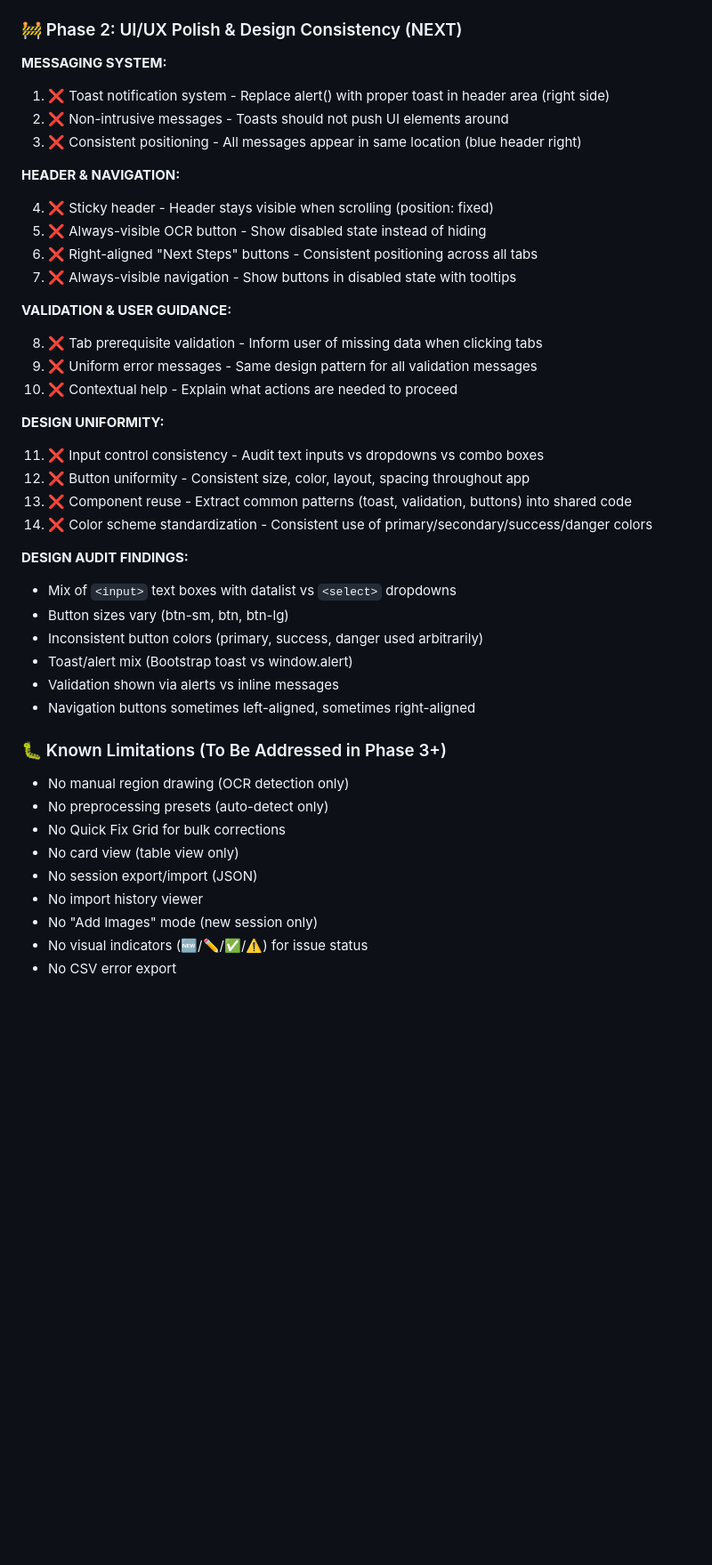
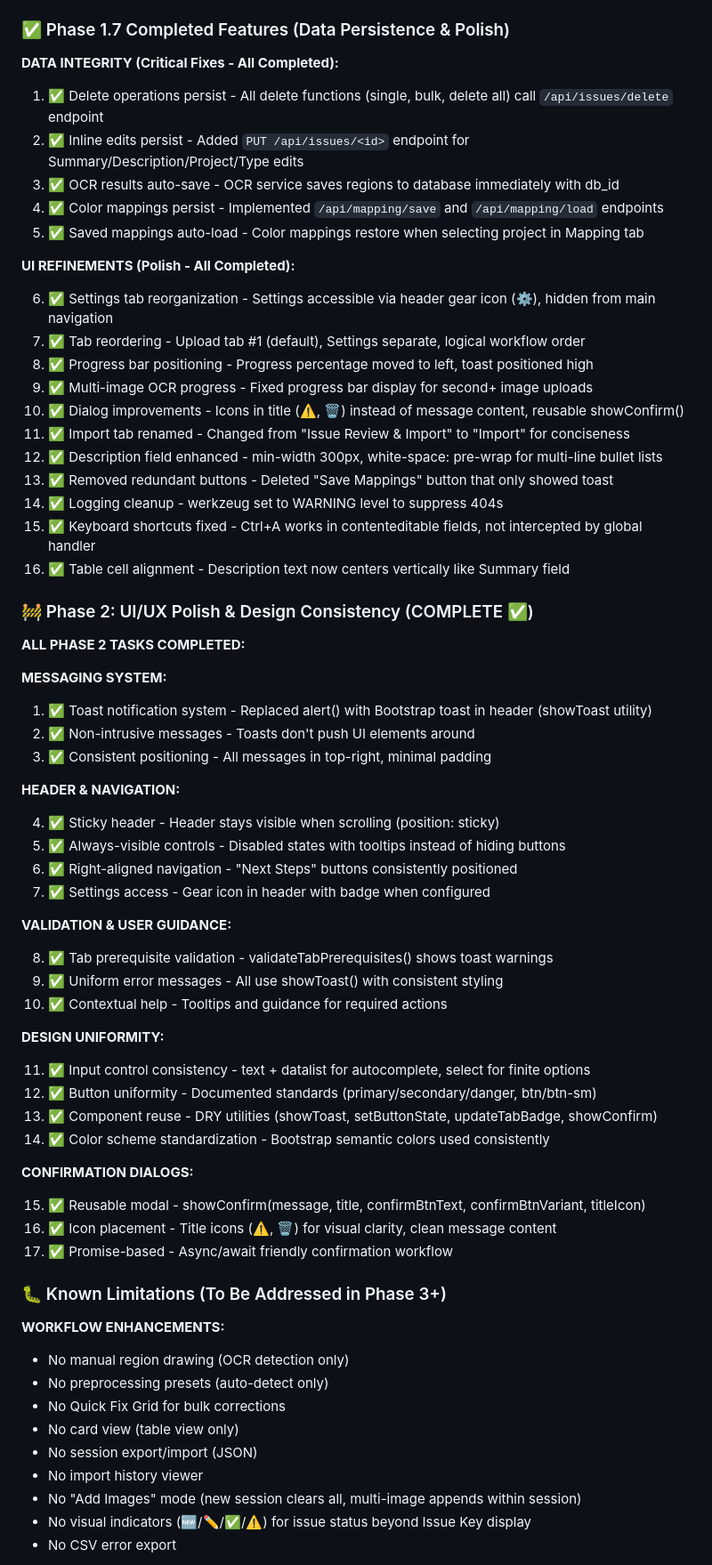
Before and after one commit to niksavis/sticky2jira, a Markdown page: plan.md, the part around one of its changes. Shown at 89% size. Drawn GitHub-style; blank space fills up the shorter version.

Commit message:
feat: Complete Phase 2 features and achieve production-ready status with UI/UX improvements, data persistence, and design consistency

```diff
--- a/plan.md
+++ b/plan.md
@@ -67,44 +99,69 @@ A browser-based local application that extracts text from sticky note board imag
 7. ✅ Pytest test suite - 11 automated tests with visual debugging outputs
 8. ✅ Version management - Single source of truth in `__version__.py` (DRY principle)
 
-### 🚧 Phase 2: UI/UX Polish & Design Consistency (NEXT)
+### ✅ Phase 1.7 Completed Features (Data Persistence & Polish)
+
+**DATA INTEGRITY (Critical Fixes - All Completed):**
+
+1. ✅ Delete operations persist - All delete functions (single, bulk, delete all) call `/api/issues/delete` endpoint
+2. ✅ Inline edits persist - Added `PUT /api/issues/<id>` endpoint for Summary/Description/Project/Type edits
+3. ✅ OCR results auto-save - OCR service saves regions to database immediately with db_id
+4. ✅ Color mappings persist - Implemented `/api/mapping/save` and `/api/mapping/load` endpoints
+5. ✅ Saved mappings auto-load - Color mappings restore when selecting project in Mapping tab
+
+**UI REFINEMENTS (Polish - All Completed):**
+
+6. ✅ Settings tab reorganization - Settings accessible via header gear icon (⚙️), hidden from main navigation
+7. ✅ Tab reordering - Upload tab #1 (default), Settings separate, logical workflow order
+8. ✅ Progress bar positioning - Progress percentage moved to left, toast positioned high
+9. ✅ Multi-image OCR progress - Fixed progress bar display for second+ image uploads
+10. ✅ Dialog improvements - Icons in title (⚠️, 🗑️) instead of message content, reusable showConfirm()
+11. ✅ Import tab renamed - Changed from "Issue Review & Import" to "Import" for conciseness
+12. ✅ Description field enhanced - min-width 300px, white-space: pre-wrap for multi-line bullet lists
+13. ✅ Removed redundant buttons - Deleted "Save Mappings" button that only showed toast
+14. ✅ Logging cleanup - werkzeug set to WARNING level to suppress 404s
+15. ✅ Keyboard shortcuts fixed - Ctrl+A works in contenteditable fields, not intercepted by global handler
+16. ✅ Table cell alignment - Description text now centers vertically like Summary field
+
+### 🚧 Phase 2: UI/UX Polish & Design Consistency (COMPLETE ✅)
+
+**ALL PHASE 2 TASKS COMPLETED:**
 
 **MESSAGING SYSTEM:**
 
-1. ❌ Toast notification system - Replace alert() with proper toast in header area (right side)
-2. ❌ Non-intrusive messages - Toasts should not push UI elements around
-3. ❌ Consistent positioning - All messages appear in same location (blue header right)
+1. ✅ Toast notification system - Replaced alert() with Bootstrap toast in header (showToast utility)
+2. ✅ Non-intrusive messages - Toasts don't push UI elements around
+3. ✅ Consistent positioning - All messages in top-right, minimal padding
 
 **HEADER & NAVIGATION:**
 
-4. ❌ Sticky header - Header stays visible when scrolling (position: fixed)
-5. ❌ Always-visible OCR button - Show disabled state instead of hiding
-6. ❌ Right-aligned "Next Steps" buttons - Consistent positioning across all tabs
-7. ❌ Always-visible navigation - Show buttons in disabled state with tooltips
+4. ✅ Sticky header - Header stays visible when scrolling (position: sticky)
+5. ✅ Always-visible controls - Disabled states with tooltips instead of hiding buttons
+6. ✅ Right-aligned navigation - "Next Steps" buttons consistently positioned
+7. ✅ Settings access - Gear icon in header with badge when configured
 
 **VALIDATION & USER GUIDANCE:**
 
-8. ❌ Tab prerequisite validation - Inform user of missing data when clicking tabs
-9. ❌ Uniform error messages - Same design pattern for all validation messages
-10. ❌ Contextual help - Explain what actions are needed to proceed
+8. ✅ Tab prerequisite validation - validateTabPrerequisites() shows toast warnings
+9. ✅ Uniform error messages - All use showToast() with consistent styling
+10. ✅ Contextual help - Tooltips and guidance for required actions
 
 **DESIGN UNIFORMITY:**
 
-11. ❌ Input control consistency - Audit text inputs vs dropdowns vs combo boxes
-12. ❌ Button uniformity - Consistent size, color, layout, spacing throughout app
-13. ❌ Component reuse - Extract common patterns (toast, validation, buttons) into shared code
-14. ❌ Color scheme standardization - Consistent use of primary/secondary/success/danger colors
+11. ✅ Input control consistency - text + datalist for autocomplete, select for finite options
+12. ✅ Button uniformity - Documented standards (primary/secondary/danger, btn/btn-sm)
+13. ✅ Component reuse - DRY utilities (showToast, setButtonState, updateTabBadge, showConfirm)
+14. ✅ Color scheme standardization - Bootstrap semantic colors used consistently
 
-**DESIGN AUDIT FINDINGS:**
+**CONFIRMATION DIALOGS:**
 
-- Mix of `<input>` text boxes with datalist vs `<select>` dropdowns
-- Button sizes vary (btn-sm, btn, btn-lg)
-- Inconsistent button colors (primary, success, danger used arbitrarily)
-- Toast/alert mix (Bootstrap toast vs window.alert)
-- Validation shown via alerts vs inline messages
-- Navigation buttons sometimes left-aligned, sometimes right-aligned
+15. ✅ Reusable modal - showConfirm(message, title, confirmBtnText, confirmBtnVariant, titleIcon)
+16. ✅ Icon placement - Title icons (⚠️, 🗑️) for visual clarity, clean message content
+17. ✅ Promise-based - Async/await friendly confirmation workflow
 
 ### 🐛 Known Limitations (To Be Addressed in Phase 3+)
+
+**WORKFLOW ENHANCEMENTS:**
 
 - No manual region drawing (OCR detection only)
 - No preprocessing presets (auto-detect only)
@@ -112,6 +169,6 @@ A browser-based local application that extracts text from sticky note board imag
 - No card view (table view only)
 - No session export/import (JSON)
 - No import history viewer
-- No "Add Images" mode (new session only)
-- No visual indicators (🆕/✏️/✅/⚠️) for issue status
+- No "Add Images" mode (new session clears all, multi-image appends within session)
+- No visual indicators (🆕/✏️/✅/⚠️) for issue status beyond Issue Key display
 - No CSV error export
```
Also changed, not shown: other parts of plan.md (+113 -14 lines).
